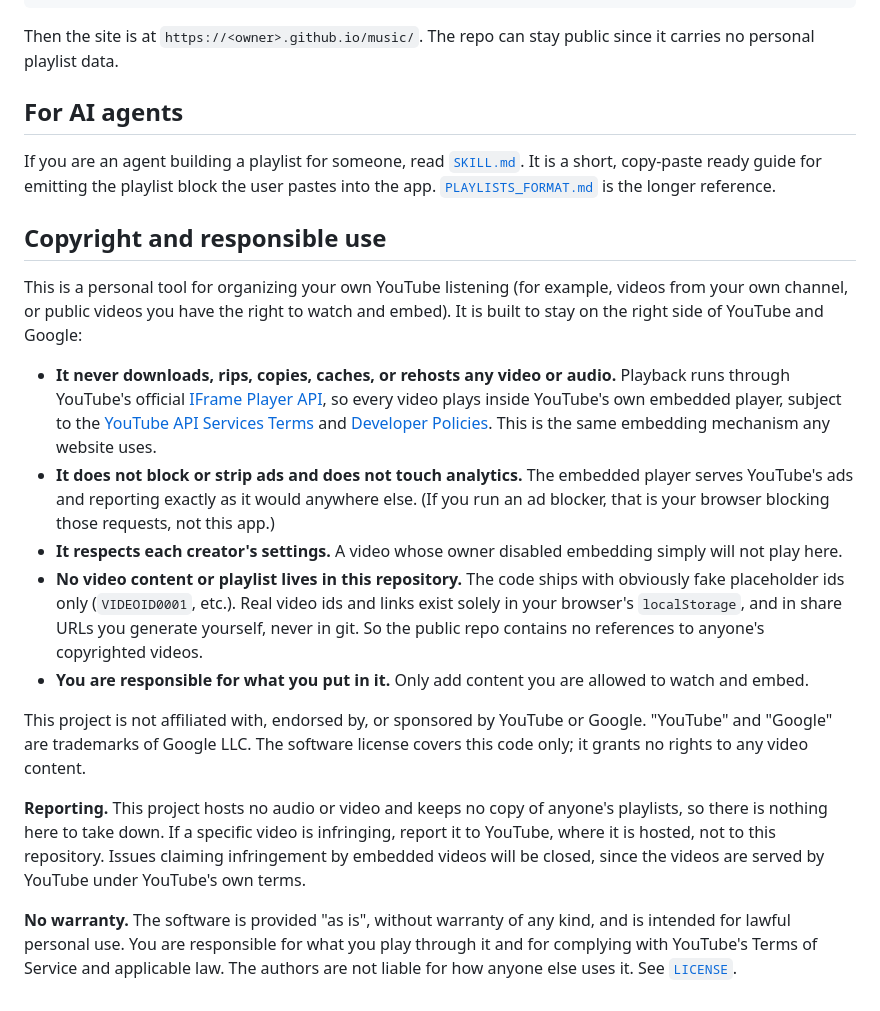
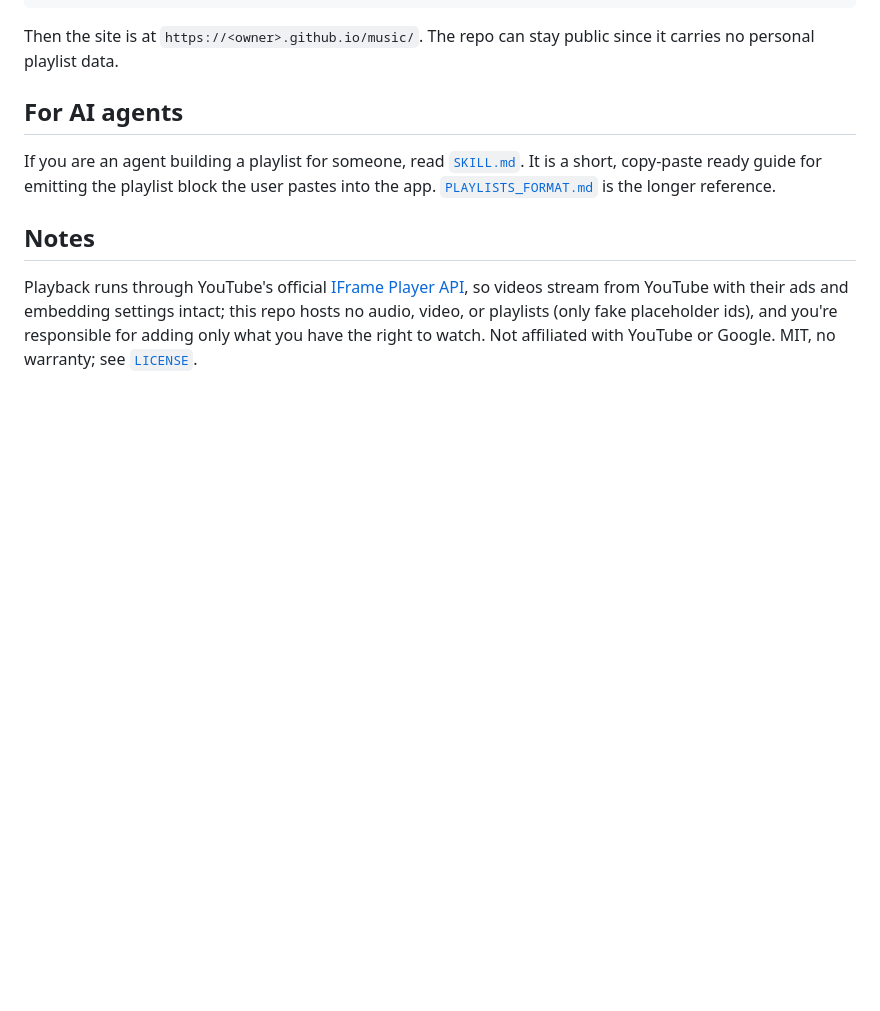
Before and after one commit to hec-ovi/music, a Markdown page: README.md, the part around the change. Drawn GitHub-style; blank space fills up the shorter version.

Commit message:
Trim the bloated copyright section to a single note line
The 40-line legal wall protected against a non-risk (this hosts no
content, just embeds YouTube's official player) and read as scary. One
factual line covers it: official embed, repo hosts nothing, you own your
inputs, no warranty.

```diff
--- a/README.md
+++ b/README.md
@@ -148,44 +148,6 @@ It is a short, copy-paste ready guide for emitting the playlist block the user
 pastes into the app. [`PLAYLISTS_FORMAT.md`](PLAYLISTS_FORMAT.md) is the longer
 reference.
 
-## Copyright and responsible use
+## Notes
 
-This is a personal tool for organizing your own YouTube listening (for example,
-videos from your own channel, or public videos you have the right to watch and
-embed). It is built to stay on the right side of YouTube and Google:
-
-- **It never downloads, rips, copies, caches, or rehosts any video or audio.**
-  Playback runs through YouTube's official
-  [IFrame Player API](https://developers.google.com/youtube/iframe_api_reference),
-  so every video plays inside YouTube's own embedded player, subject to the
-  [YouTube API Services Terms](https://developers.google.com/youtube/terms/api-services-terms-of-service)
-  and [Developer Policies](https://developers.google.com/youtube/terms/developer-policies).
-  This is the same embedding mechanism any website uses.
-- **It does not block or strip ads and does not touch analytics.** The embedded
-  player serves YouTube's ads and reporting exactly as it would anywhere else. (If
-  you run an ad blocker, that is your browser blocking those requests, not this
-  app.)
-- **It respects each creator's settings.** A video whose owner disabled embedding
-  simply will not play here.
-- **No video content or playlist lives in this repository.** The code ships with
-  obviously fake placeholder ids only (`VIDEOID0001`, etc.). Real video ids and
-  links exist solely in your browser's `localStorage`, and in share URLs you
-  generate yourself, never in git. So the public repo contains no references to
-  anyone's copyrighted videos.
-- **You are responsible for what you put in it.** Only add content you are allowed
-  to watch and embed.
-
-This project is not affiliated with, endorsed by, or sponsored by YouTube or
-Google. "YouTube" and "Google" are trademarks of Google LLC. The software license
-covers this code only; it grants no rights to any video content.
-
-**Reporting.** This project hosts no audio or video and keeps no copy of anyone's
-playlists, so there is nothing here to take down. If a specific video is
-infringing, report it to YouTube, where it is hosted, not to this repository.
-Issues claiming infringement by embedded videos will be closed, since the videos
-are served by YouTube under YouTube's own terms.
-
-**No warranty.** The software is provided "as is", without warranty of any kind,
-and is intended for lawful personal use. You are responsible for what you play
-through it and for complying with YouTube's Terms of Service and applicable law.
-The authors are not liable for how anyone else uses it. See [`LICENSE`](LICENSE).
+Playback runs through YouTube's official [IFrame Player API](https://developers.google.com/youtube/iframe_api_reference), so videos stream from YouTube with their ads and embedding settings intact; this repo hosts no audio, video, or playlists (only fake placeholder ids), and you're responsible for adding only what you have the right to watch. Not affiliated with YouTube or Google. MIT, no warranty; see [`LICENSE`](LICENSE).
```
